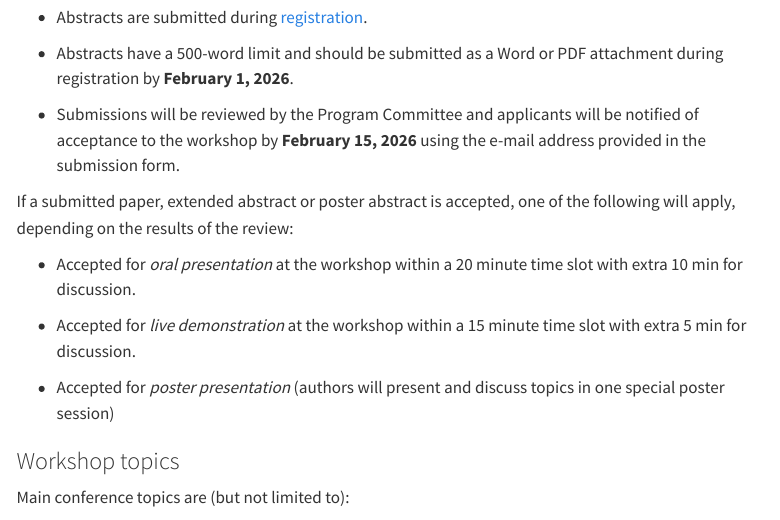
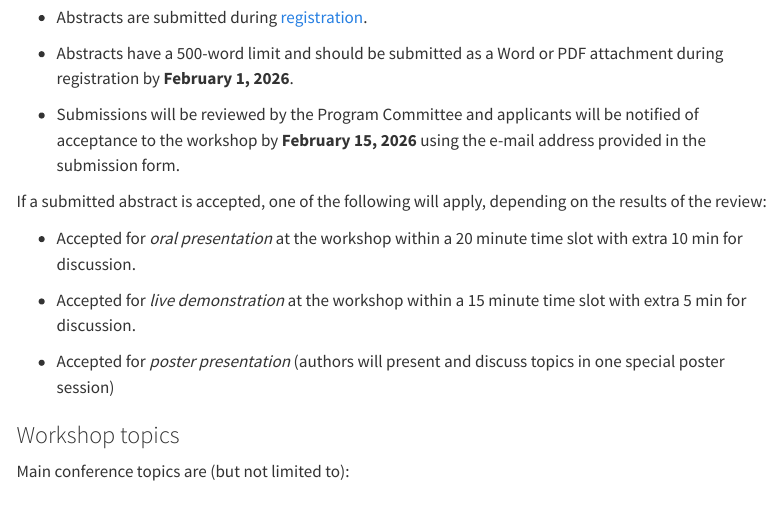
Before and after one commit to tsamsonov/harrachov, a Quarto document (program.qmd): the page in a window 1100 px wide, from 190 px down. Rendered offline with R 4.5, knitr and Pandoc in place of Quarto, with nearby package versions; menus at the side of the page are left out.

Commit message:
upd review results

```diff
--- a/program.qmd
+++ b/program.qmd
@@ -14,7 +14,7 @@ Please use this [abstract template](files/cmc-abstracts_word_template.docx).
 
 - Submissions will be reviewed by the Program Committee and applicants will be notified of acceptance to the workshop by __February 15, 2026__ using the e-mail address provided in the submission form.
 
-If a submitted paper, extended abstract or poster abstract is accepted, one of the following will apply, depending on the results of the review:
+If a submitted abstract is accepted, one of the following will apply, depending on the results of the review:
 
 - Accepted for _oral presentation_ at the workshop within a 20 minute time slot with extra 10 min for discussion.
 
```
Also changed, not shown: docs/search.json, 1 other file.
